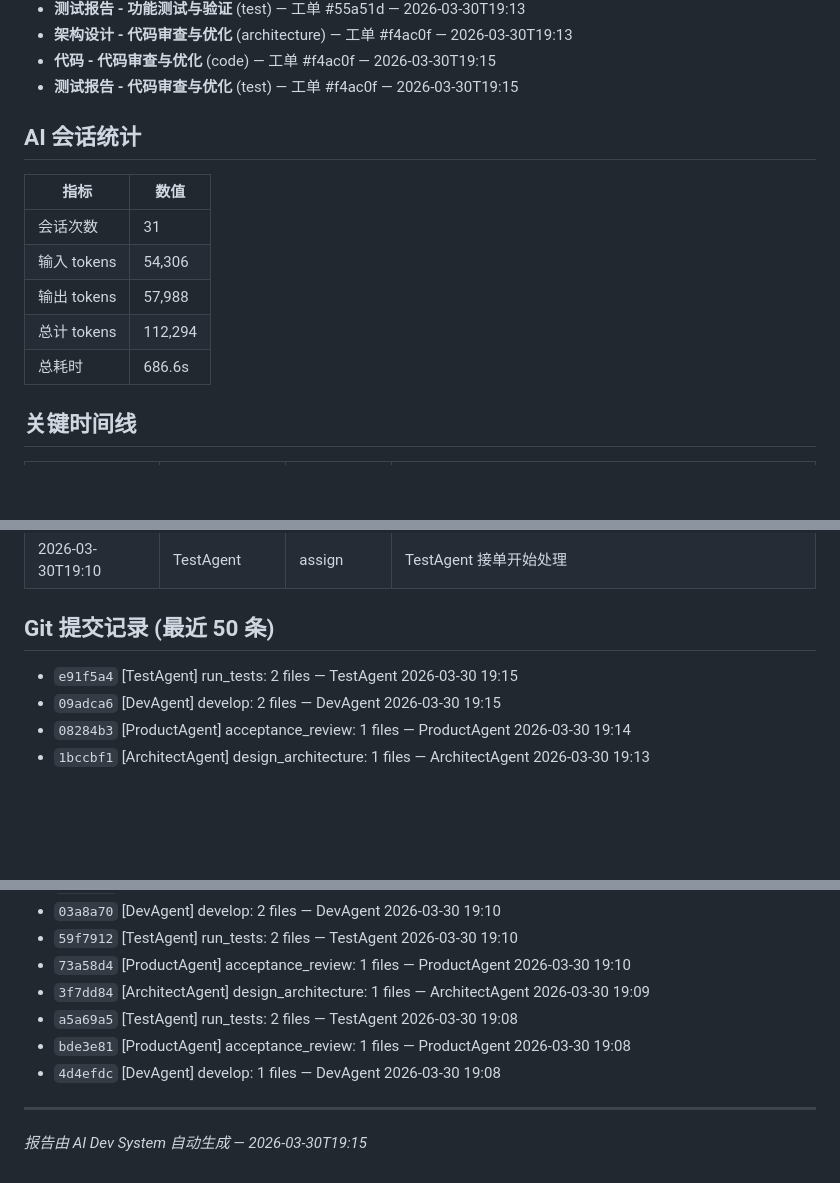
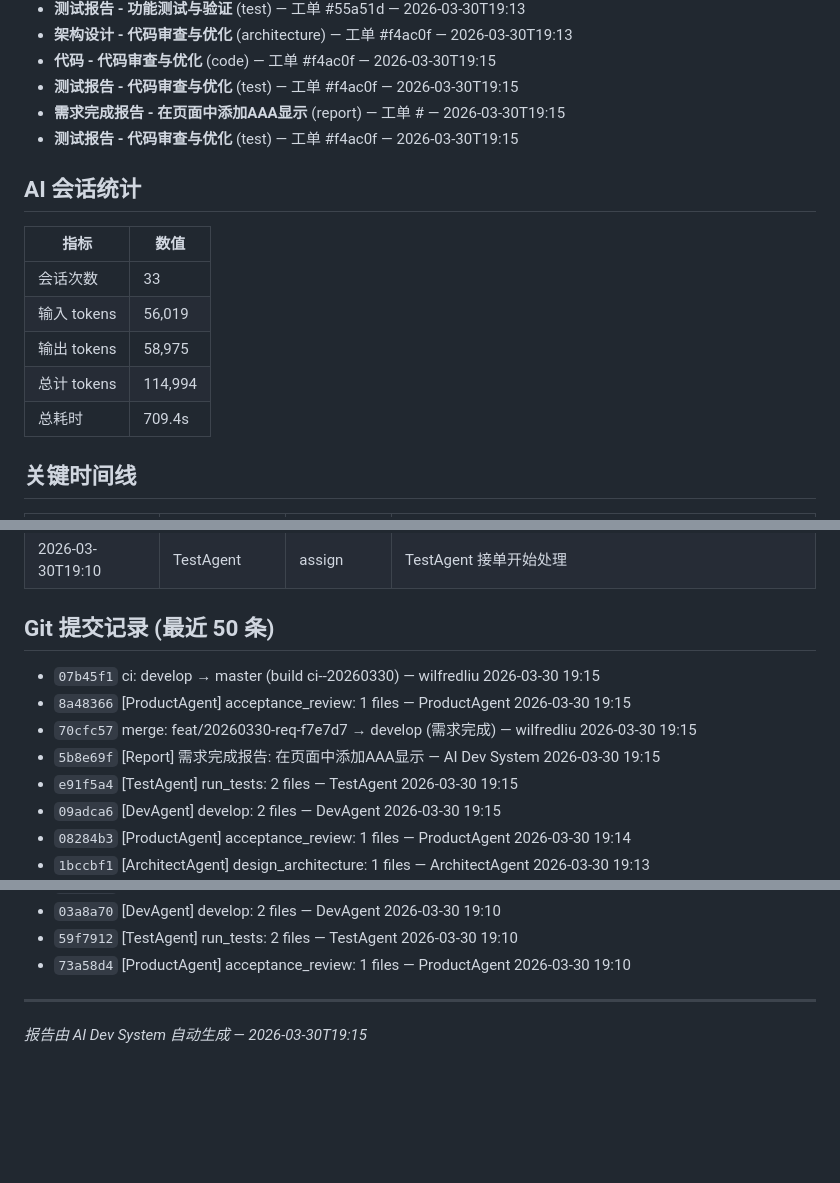
Before and after one commit to welflau/Tetris-Game2, a Markdown page: docs/f7e7d7/REPORT.md, 3 parts joined by grey strips. Drawn GitHub-style; blank space fills up the shorter version.

Commit message:
[Report] 需求完成报告: 在页面中添加AAA显示

```diff
--- a/docs/f7e7d7/REPORT.md
+++ b/docs/f7e7d7/REPORT.md
@@ -60,16 +60,18 @@
 - **架构设计 - 代码审查与优化** (architecture) — 工单 #f4ac0f — 2026-03-30T19:13
 - **代码 - 代码审查与优化** (code) — 工单 #f4ac0f — 2026-03-30T19:15
 - **测试报告 - 代码审查与优化** (test) — 工单 #f4ac0f — 2026-03-30T19:15
+- **需求完成报告 - 在页面中添加AAA显示** (report) — 工单 # — 2026-03-30T19:15
+- **测试报告 - 代码审查与优化** (test) — 工单 #f4ac0f — 2026-03-30T19:15
 
 ## AI 会话统计
 
 | 指标 | 数值 |
 |------|------|
-| 会话次数 | 31 |
-| 输入 tokens | 54,306 |
-| 输出 tokens | 57,988 |
-| 总计 tokens | 112,294 |
-| 总耗时 | 686.6s |
+| 会话次数 | 33 |
+| 输入 tokens | 56,019 |
+| 输出 tokens | 58,975 |
+| 总计 tokens | 114,994 |
+| 总耗时 | 709.4s |
 
 ## 关键时间线
 
@@ -108,6 +110,10 @@
 
 ## Git 提交记录 (最近 50 条)
 
+- `07b45f1` ci: develop → master (build ci--20260330) — wilfredliu 2026-03-30 19:15
+- `8a48366` [ProductAgent] acceptance_review: 1 files — ProductAgent 2026-03-30 19:15
+- `70cfc57` merge: feat/20260330-req-f7e7d7 → develop (需求完成) — wilfredliu 2026-03-30 19:15
+- `5b8e69f` [Report] 需求完成报告: 在页面中添加AAA显示 — AI Dev System 2026-03-30 19:15
 - `e91f5a4` [TestAgent] run_tests: 2 files — TestAgent 2026-03-30 19:15
 - `09adca6` [DevAgent] develop: 2 files — DevAgent 2026-03-30 19:15
 - `08284b3` [ProductAgent] acceptance_review: 1 files — ProductAgent 2026-03-30 19:14
@@ -124,10 +130,6 @@
 - `03a8a70` [DevAgent] develop: 2 files — DevAgent 2026-03-30 19:10
 - `59f7912` [TestAgent] run_tests: 2 files — TestAgent 2026-03-30 19:10
 - `73a58d4` [ProductAgent] acceptance_review: 1 files — ProductAgent 2026-03-30 19:10
-- `3f7dd84` [ArchitectAgent] design_architecture: 1 files — ArchitectAgent 2026-03-30 19:09
-- `a5a69a5` [TestAgent] run_tests: 2 files — TestAgent 2026-03-30 19:08
-- `bde3e81` [ProductAgent] acceptance_review: 1 files — ProductAgent 2026-03-30 19:08
-- `4d4efdc` [DevAgent] develop: 1 files — DevAgent 2026-03-30 19:08
 
 
 ---
```
Also changed, not shown: other parts of docs/f7e7d7/REPORT.md (+2 -2 lines).
